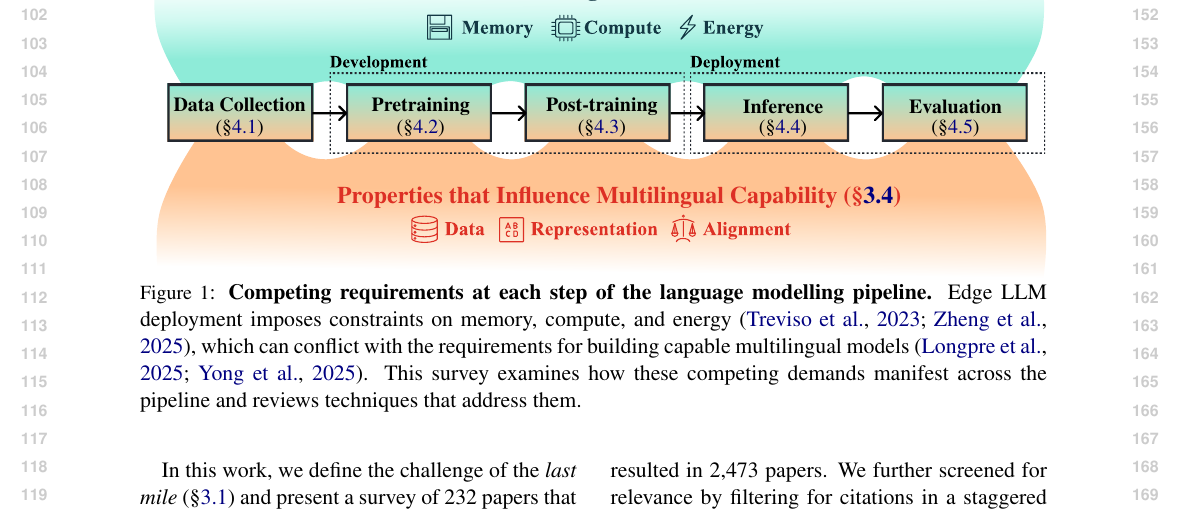
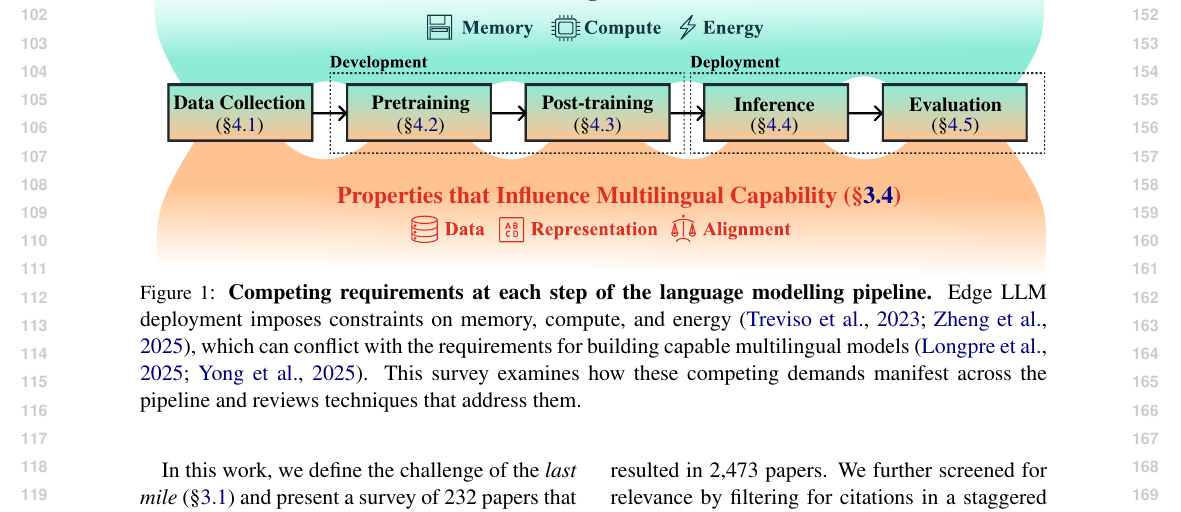
Before and after one commit to ljvmiranda921/multilinguality-at-the-edge, a LaTeX paper (tacl2021v1-template.tex): part of page 2 of 14, cut so that both start at the same text. Compiled offline with pdfLaTeX.

Commit message:
[wip] Update

```diff
--- a/tacl2021v1-template.tex
+++ b/tacl2021v1-template.tex
@@ -124,25 +124,25 @@ As LLMs become central to economic productivity, these compounding barriers thre
       \node[anchor=center, font=\large\bfseries, text=cdarkcrest] at (0.52, 0.20)
       {Properties that Influence Multilingual Capability (\S\ref{sec:multilingual_constraints})};
       % Pipeline stage labels
-      \node[anchor=center, font=\small\bfseries] at (0.08, 0.49)
+      \node[anchor=center, font=\small\bfseries] at (0.08, 0.495)
       {\begin{tabular}{c}Data Collection\end{tabular}};
-      \node[anchor=center, font=\small] at (0.08, 0.42)
+      \node[anchor=center, font=\small] at (0.08, 0.425)
       {(\S\ref{sec:data_collection})};
-      \node[anchor=center, font=\small\bfseries] at (0.29, 0.49)
+      \node[anchor=center, font=\small\bfseries] at (0.29, 0.495)
       {Pretraining};
-      \node[anchor=center, font=\small] at (0.29, 0.42)
+      \node[anchor=center, font=\small] at (0.29, 0.425)
       {(\S\ref{sec:pretraining})};
-      \node[anchor=center, font=\small\bfseries] at (0.50, 0.49)
+      \node[anchor=center, font=\small\bfseries] at (0.495, 0.495)
       {Post-training};
-      \node[anchor=center, font=\small] at (0.50, 0.42)
+      \node[anchor=center, font=\small] at (0.495, 0.425)
       {(\S\ref{sec:post_training})};
-      \node[anchor=center, font=\small\bfseries] at (0.71, 0.49)
+      \node[anchor=center, font=\small\bfseries] at (0.70, 0.495)
       {Inference};
-      \node[anchor=center, font=\small] at (0.71, 0.42)
+      \node[anchor=center, font=\small] at (0.70, 0.425)
       {(\S\ref{sec:inference})};
-      \node[anchor=center, font=\small\bfseries] at (0.91, 0.49)
+      \node[anchor=center, font=\small\bfseries] at (0.91, 0.495)
       {Evaluation};
-      \node[anchor=center, font=\small] at (0.91, 0.42)
+      \node[anchor=center, font=\small] at (0.91, 0.425)
       {(\S\ref{sec:evaluation})};
     \end{scope}
   \end{tikzpicture}
```
